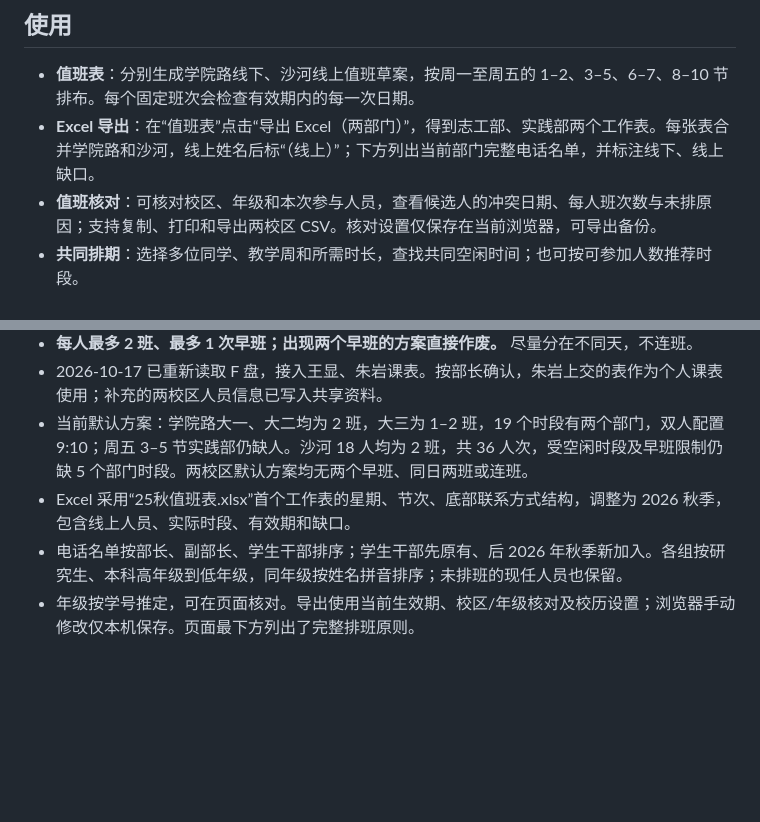
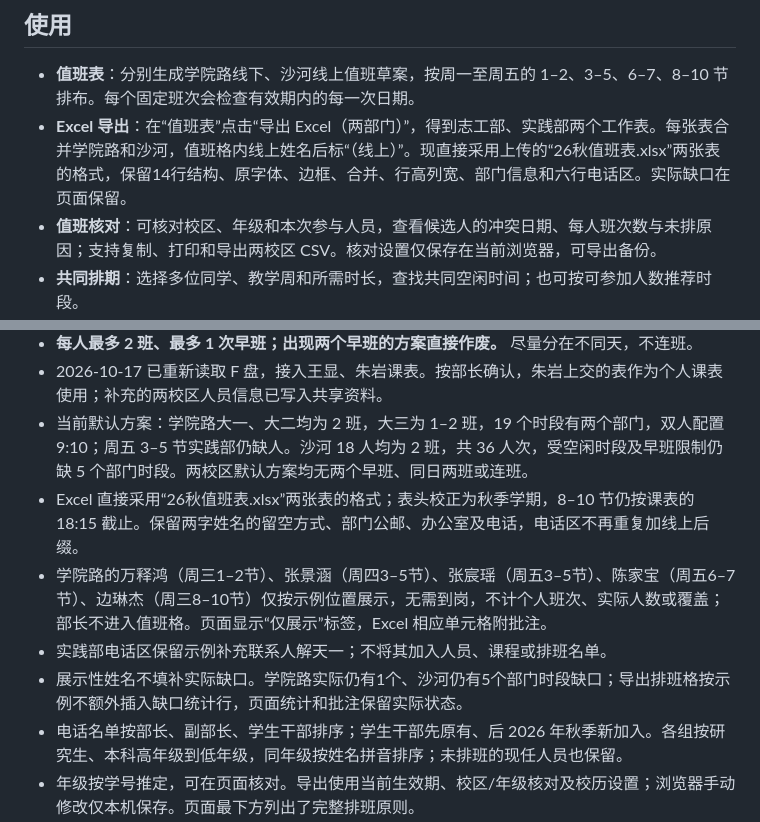
Before and after one commit to liuhaoyuray/buaa-team-schedule-2026, a Markdown page: README.md, 2 parts joined by grey strips. Rendered like a GitHub page; blank space fills up the shorter version.

Commit message:
Match supplied 26 autumn workbook formatting and display-only senior positions

```diff
--- a/README.md
+++ b/README.md
@@ -7,7 +7,7 @@
 ## 使用
 
 - **值班表**：分别生成学院路线下、沙河线上值班草案，按周一至周五的 1–2、3–5、6–7、8–10 节排布。每个固定班次会检查有效期内的每一次日期。
-- **Excel 导出**：在“值班表”点击“导出 Excel（两部门）”，得到志工部、实践部两个工作表。每张表合并学院路和沙河，线上姓名后标“（线上）”；下方列出当前部门完整电话名单，并标注线下、线上缺口。
+- **Excel 导出**：在“值班表”点击“导出 Excel（两部门）”，得到志工部、实践部两个工作表。每张表合并学院路和沙河，值班格内线上姓名后标“（线上）”。现直接采用上传的“26秋值班表.xlsx”两张表的格式，保留14行结构、原字体、边框、合并、行高列宽、部门信息和六行电话区。实际缺口在页面保留。
 - **值班核对**：可核对校区、年级和本次参与人员，查看候选人的冲突日期、每人班次数与未排原因；支持复制、打印和导出两校区 CSV。核对设置仅保存在当前浏览器，可导出备份。
 - **共同排期**：选择多位同学、教学周和所需时长，查找共同空闲时间；也可按可参加人数推荐时段。
 - **工作名单**：在查询结果中勾选人员，复制联系方式或导出 CSV。更换时段后会重新计算名单中每人的状态。
@@ -53,7 +53,10 @@
 - **每人最多 2 班、最多 1 次早班；出现两个早班的方案直接作废。** 尽量分在不同天，不连班。
 - 2026-10-17 已重新读取 F 盘，接入王显、朱岩课表。按部长确认，朱岩上交的表作为个人课表使用；补充的两校区人员信息已写入共享资料。
 - 当前默认方案：学院路大一、大二均为 2 班，大三为 1–2 班，19 个时段有两个部门，双人配置 9:10；周五 3–5 节实践部仍缺人。沙河 18 人均为 2 班，共 36 人次，受空闲时段及早班限制仍缺 5 个部门时段。两校区默认方案均无两个早班、同日两班或连班。
-- Excel 采用“25秋值班表.xlsx”首个工作表的星期、节次、底部联系方式结构，调整为 2026 秋季，包含线上人员、实际时段、有效期和缺口。
+- Excel 直接采用“26秋值班表.xlsx”两张表的格式；表头校正为秋季学期，8–10 节仍按课表的 18:15 截止。保留两字姓名的留空方式、部门公邮、办公室及电话，电话区不再重复加线上后缀。
+- 学院路的万释鸿（周三1–2节）、张景涵（周四3–5节）、张宸瑶（周五3–5节）、陈家宝（周五6–7节）、边琳杰（周三8–10节）仅按示例位置展示，无需到岗，不计个人班次、实际人数或覆盖；部长不进入值班格。页面显示“仅展示”标签，Excel 相应单元格附批注。
+- 实践部电话区保留示例补充联系人解天一；不将其加入人员、课程或排班名单。
+- 展示性姓名不填补实际缺口。学院路实际仍有1个、沙河仍有5个部门时段缺口；导出排班格按示例不额外插入缺口统计行，页面统计和批注保留实际状态。
 - 电话名单按部长、副部长、学生干部排序；学生干部先原有、后 2026 年秋季新加入。各组按研究生、本科高年级到低年级，同年级按姓名拼音排序；未排班的现任人员也保留。
 - 年级按学号推定，可在页面核对。导出使用当前生效期、校区/年级核对及校历设置；浏览器手动修改仅本机保存。页面最下方列出了完整排班原则。
 
```
